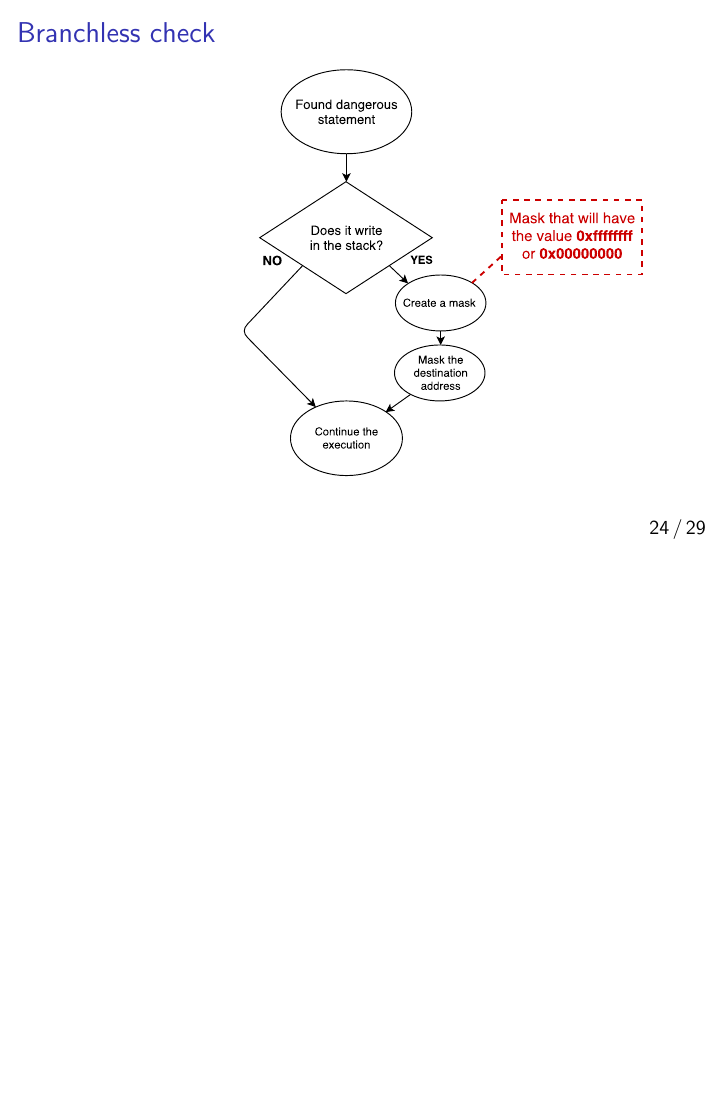
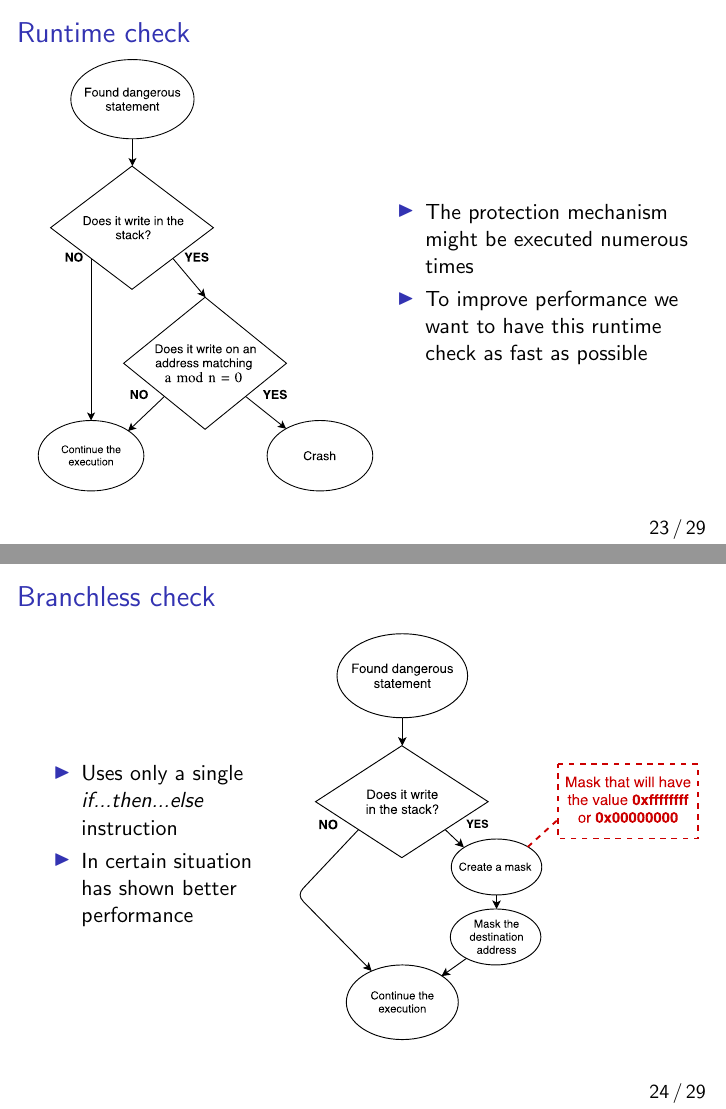
Before and after one commit to vuongDang/presentation_de_malade, LaTeX slides (slides.tex): page 25 of 45 before the commit and pages 24 and 25 of 45 after it, the two joined at a grey line, the shorter picture padded with empty space. Compiled offline with pdfLaTeX.

Commit message:
Need branchless summary

```diff
--- a/slides.tex
+++ b/slides.tex
@@ -331,3 +331,14 @@ void foo(char* input){
 \end{frame}
 
 \begin{frame}[c]{Runtime check}
+	\begin{columns}
+		\begin{column}{0.5\textwidth}
+   			\includegraphics[height=0.85\textheight]{images/runtime_check.pdf}
+		\end{column}
+		\begin{column}{0.5\textwidth}
+			\begin{itemize}
+				\item The protection mechanism might be executed numerous times
+				\item To improve performance we want to have this runtime check as fast as possible
+			\end{itemize}
+		\end{column}
+	\end{columns}
@@ -337,8 +345,17 @@ void foo(char* input){
 \end{frame}
 
 \begin{frame}[c]{Branchless check}
-	\hspace{30mm}
-	\includegraphics[height=0.8\textheight]{images/branchless_check.pdf}
+	\begin{columns}
+		\begin{column}{0.35\textwidth}
+			\begin{itemize}
+				\item Uses only a single \textit{if...then...else} instruction
+				\item In certain situation has shown better performance
+			\end{itemize}
+		\end{column}
+		\begin{column}{0.65\textwidth}
+			\includegraphics[height=0.8\textheight]{images/branchless_check.pdf}
+		\end{column}
+	\end{columns}
 \end{frame}
 %\defverbatim[colored]\Check{%
 %\begin{lstlisting}[tabsize=2,frame=single]
```
Also changed, not shown: images/stack_transfo_3.pdf, slides.pdf, slides.tex (7 more changed lines), 2 other files.
